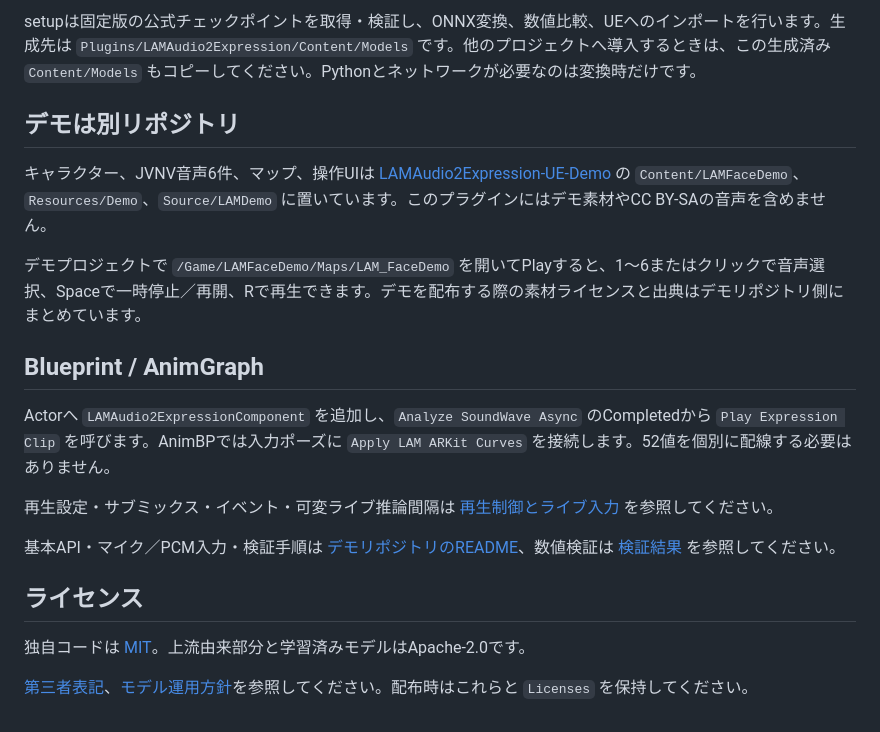
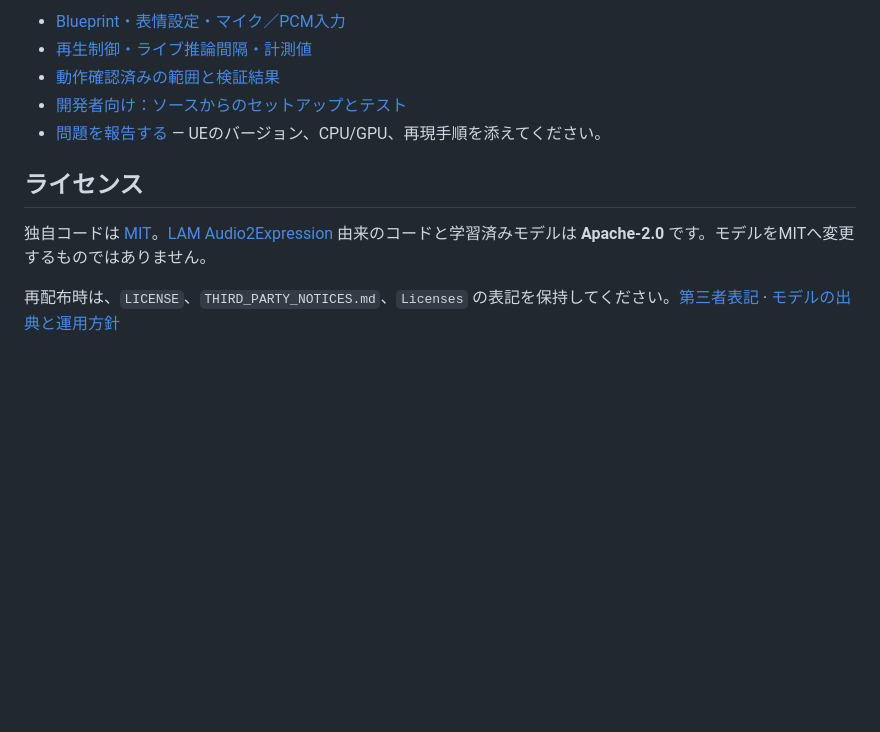
Before and after one commit to yeczrtu/LAMAudio2Expression-UE, a Markdown page: README.md, the part around one of its changes. GitHub-like rendering; blank space fills up the shorter version.

Commit message:
Rewrite README around installation and Blueprint usage

```diff
--- a/README.md
+++ b/README.md
@@ -41,22 +64,12 @@ cd LAMAudio2Expression-UE-Demo
 
-setupは固定版の公式チェックポイントを取得・検証し、ONNX変換、数値比較、UEへのインポートを行います。生成先は `Plugins/LAMAudio2Expression/Content/Models` です。他のプロジェクトへ導入するときは、この生成済み `Content/Models` もコピーしてください。Pythonとネットワークが必要なのは変換時だけです。
-
-## デモは別リポジトリ
-
-キャラクター、JVNV音声6件、マップ、操作UIは [LAMAudio2Expression-UE-Demo](https://github.com/yeczrtu/LAMAudio2Expression-UE-Demo) の `Content/LAMFaceDemo`、`Resources/Demo`、`Source/LAMDemo` に置いています。このプラグインにはデモ素材やCC BY-SAの音声を含めません。
-
-デモプロジェクトで `/Game/LAMFaceDemo/Maps/LAM_FaceDemo` を開いてPlayすると、1～6またはクリックで音声選択、Spaceで一時停止／再開、Rで再生できます。デモを配布する際の素材ライセンスと出典はデモリポジトリ側にまとめています。
-
-## Blueprint / AnimGraph
-
-Actorへ `LAMAudio2ExpressionComponent` を追加し、`Analyze SoundWave Async` のCompletedから `Play Expression Clip` を呼びます。AnimBPでは入力ポーズに `Apply LAM ARKit Curves` を接続します。52値を個別に配線する必要はありません。
-
-再生設定・サブミックス・イベント・可変ライブ推論間隔は [再生制御とライブ入力](Docs/PLAYBACK_AND_LIVE.md) を参照してください。
-
-基本API・マイク／PCM入力・検証手順は [デモリポジトリのREADME](https://github.com/yeczrtu/LAMAudio2Expression-UE-Demo#blueprint)、数値検証は [検証結果](https://github.com/yeczrtu/LAMAudio2Expression-UE-Demo/blob/master/Docs/VALIDATION.md) を参照してください。
+- [Blueprint・表情設定・マイク／PCM入力](https://github.com/yeczrtu/LAMAudio2Expression-UE-Demo/blob/master/Docs/USAGE.md)
+- [再生制御・ライブ推論間隔・計測値](Docs/PLAYBACK_AND_LIVE.md)
+- [動作確認済みの範囲と検証結果](https://github.com/yeczrtu/LAMAudio2Expression-UE-Demo/blob/master/Docs/VALIDATION.md)
+- [開発者向け：ソースからのセットアップとテスト](https://github.com/yeczrtu/LAMAudio2Expression-UE-Demo/blob/master/Docs/DEVELOPMENT.md)
+- [問題を報告する](https://github.com/yeczrtu/LAMAudio2Expression-UE/issues) — UEのバージョン、CPU/GPU、再現手順を添えてください。
 
 ## ライセンス
 
-独自コードは [MIT](LICENSE)。上流由来部分と学習済みモデルはApache-2.0です。
+独自コードは [MIT](LICENSE)。[LAM Audio2Expression](https://github.com/aigc3d/LAM_Audio2Expression) 由来のコードと学習済みモデルは **Apache-2.0** です。モデルをMITへ変更するものではありません。
 
-[第三者表記](THIRD_PARTY_NOTICES.md)、[モデル運用方針](Docs/MODEL_MANAGEMENT.md)を参照してください。配布時はこれらと `Licenses` を保持してください。
+再配布時は、`LICENSE`、`THIRD_PARTY_NOTICES.md`、`Licenses` の表記を保持してください。[第三者表記](THIRD_PARTY_NOTICES.md) · [モデルの出典と運用方針](Docs/MODEL_MANAGEMENT.md)
```
Also changed, not shown: other parts of README.md (+51 -28 lines).
